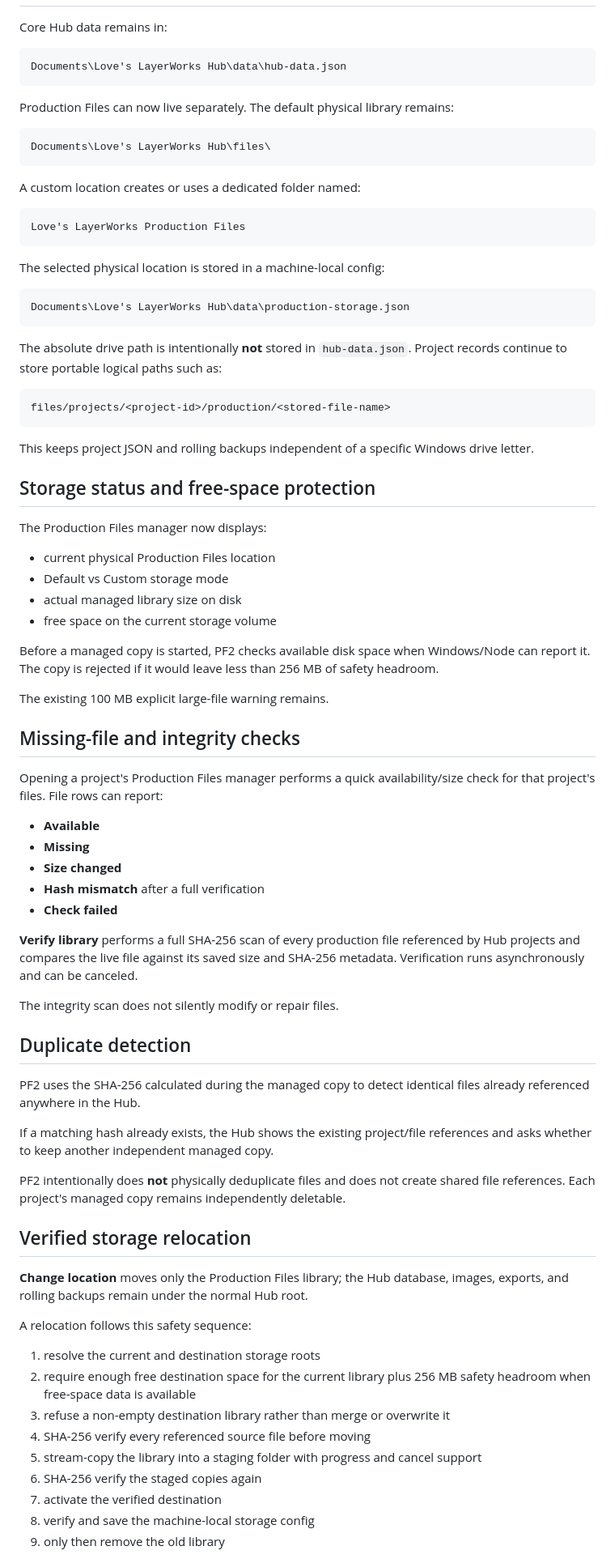
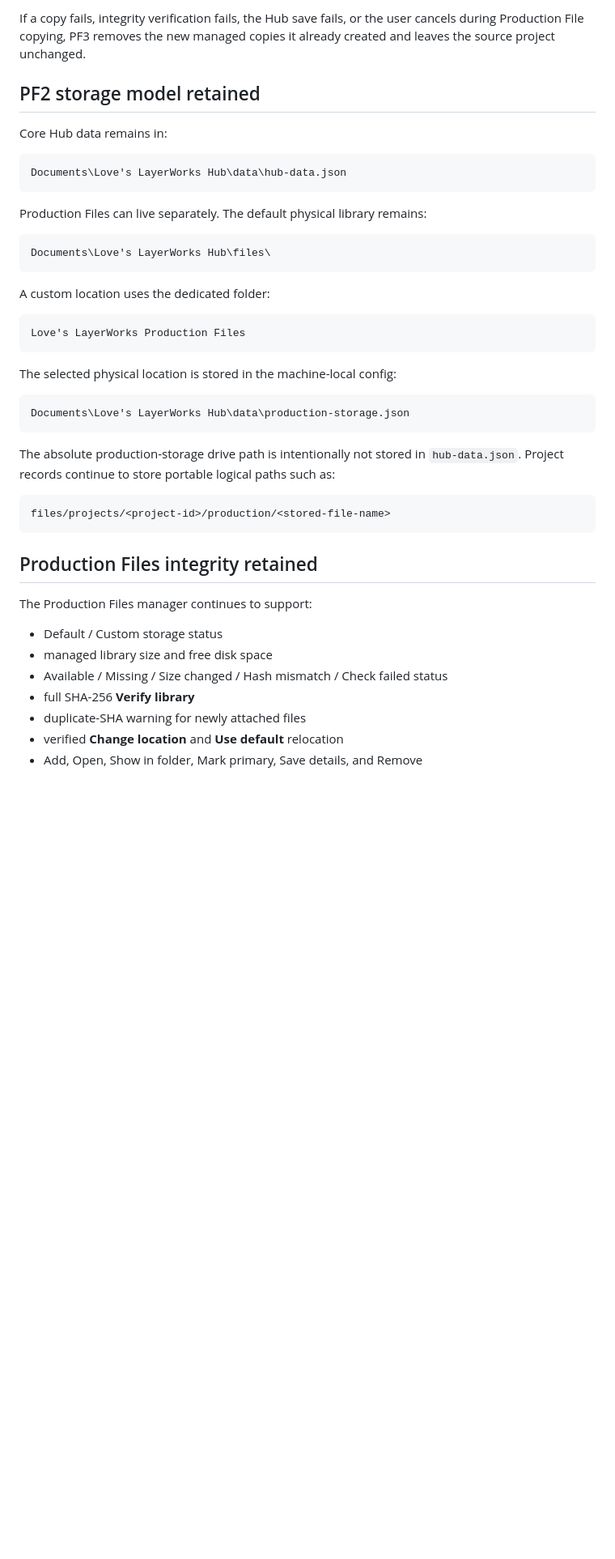
Before and after one commit to jlove357/loves-layerworks-hub, a Markdown page: README.md, the part around one of its changes. Shown at 81% size. GitHub-like rendering; blank space fills up the shorter version.

Commit message:
Document PF3 project duplication and acceptance plan

````diff
--- a/README.md
+++ b/README.md
@@ -31,3 +92,6 @@ Quote → Palette Assistant → Gallery Studio → Inventory → TD Lab
+If a copy fails, integrity verification fails, the Hub save fails, or the user cancels during Production File copying, PF3 removes the new managed copies it already created and leaves the source project unchanged.
+
+## PF2 storage model retained
 
 Core Hub data remains in:
 
@@ -35,80 +99,39 @@ Core Hub data remains in:
 Documents\Love's LayerWorks Hub\data\hub-data.json
 ```
 
-Production Files can now live separately. The default physical library remains:
+Production Files can live separately. The default physical library remains:
 
 ```text
 Documents\Love's LayerWorks Hub\files\
 ```
 
-A custom location creates or uses a dedicated folder named:
+A custom location uses the dedicated folder:
 
 ```text
 Love's LayerWorks Production Files
 ```
 
-The selected physical location is stored in a machine-local config:
+The selected physical location is stored in the machine-local config:
 
 ```text
 Documents\Love's LayerWorks Hub\data\production-storage.json
 ```
 
-The absolute drive path is intentionally **not** stored in `hub-data.json`. Project records continue to store portable logical paths such as:
+The absolute production-storage drive path is intentionally not stored in `hub-data.json`. Project records continue to store portable logical paths such as:
 
 ```text
 files/projects/<project-id>/production/<stored-file-name>
 ```
 
-This keeps project JSON and rolling backups independent of a specific Windows drive letter.
+## Production Files integrity retained
 
-## Storage status and free-space protection
+The Production Files manager continues to support:
 
-The Production Files manager now displays:
+- Default / Custom storage status
+- managed library size and free disk space
+- Available / Missing / Size changed / Hash mismatch / Check failed status
+- full SHA-256 **Verify library**
+- duplicate-SHA warning for newly attached files
+- verified **Change location** and **Use default** relocation
+- Add, Open, Show in folder, Mark primary, Save details, and Remove
 
-- current physical Production Files location
-- Default vs Custom storage mode
-- actual managed library size on disk
-- free space on the current storage volume
-
-Before a managed copy is started, PF2 checks available disk space when Windows/Node can report it. The copy is rejected if it would leave less than 256 MB of safety headroom.
-
-The existing 100 MB explicit large-file warning remains.
-
-## Missing-file and integrity checks
-
-Opening a project's Production Files manager performs a quick availability/size check for that project's files. File rows can report:
-
-- **Available**
-- **Missing**
-- **Size changed**
-- **Hash mismatch** after a full verification
-- **Check failed**
-
-**Verify library** performs a full SHA-256 scan of every production file referenced by Hub projects and compares the live file against its saved size and SHA-256 metadata. Verification runs asynchronously and can be canceled.
-
-The integrity scan does not silently modify or repair files.
-
-## Duplicate detection
-
-PF2 uses the SHA-256 calculated during the managed copy to detect identical files already referenced anywhere in the Hub.
-
-If a matching hash already exists, the Hub shows the existing project/file references and asks whether to keep another independent managed copy.
-
-PF2 intentionally does **not** physically deduplicate files and does not create shared file references. Each project's managed copy remains independently deletable.
-
-## Verified storage relocation
-
-**Change location** moves only the Production Files library; the Hub database, images, exports, and rolling backups remain under the normal Hub root.
-
-A relocation follows this safety sequence:
-
-1. resolve the current and destination storage roots
-2. require enough free destination space for the current library plus 256 MB safety headroom when free-space data is available
-3. refuse a non-empty destination library rather than merge or overwrite it
-4. SHA-256 verify every referenced source file before moving
-5. stream-copy the library into a staging folder with progress and cancel support
-6. SHA-256 verify the staged copies again
-7. activate the verified destination
-8. verify and save the machine-local storage config
-9. only then remove the old library
-
````
Also changed, not shown: other parts of README.md (+92 -69 lines).
